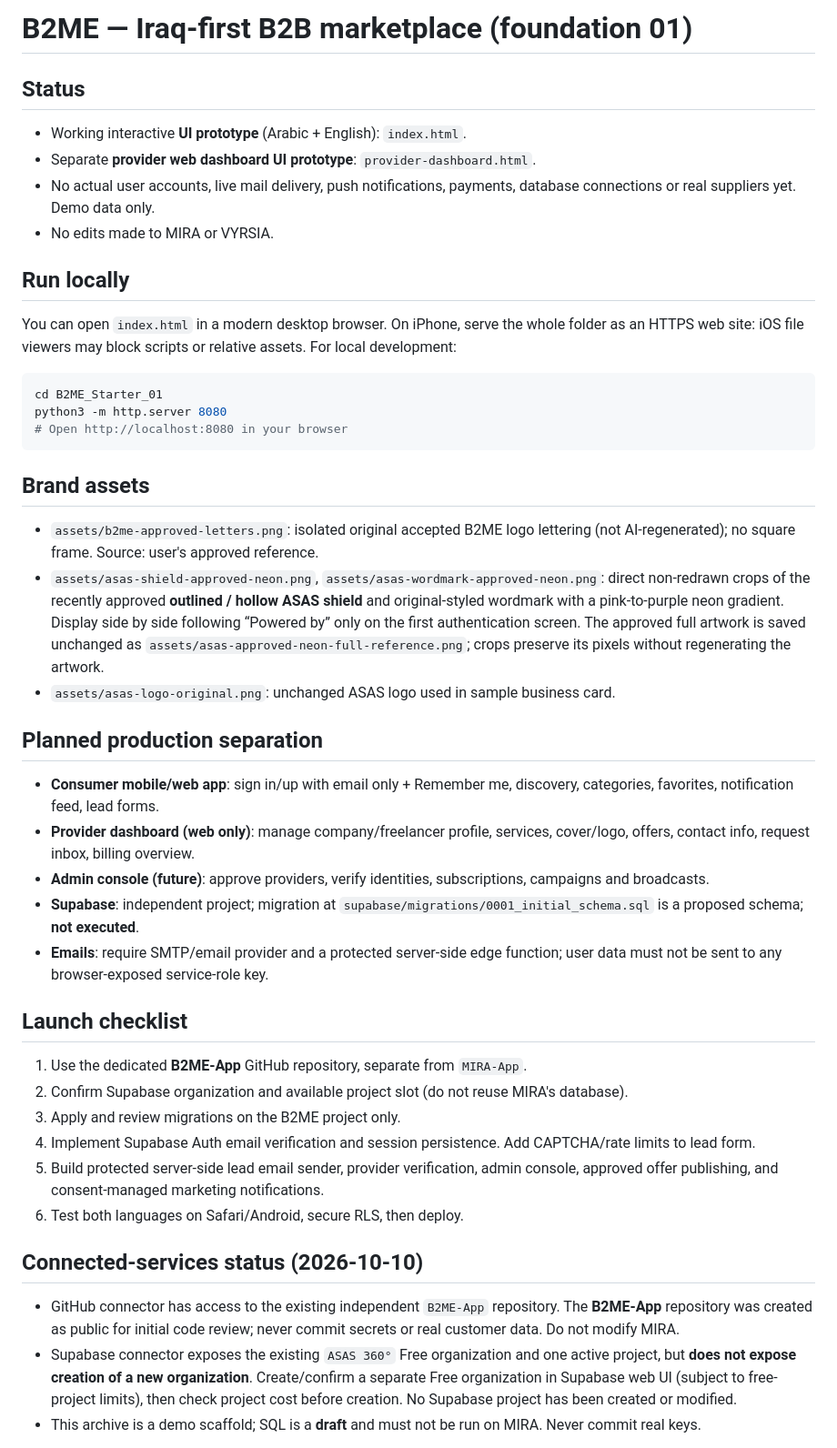
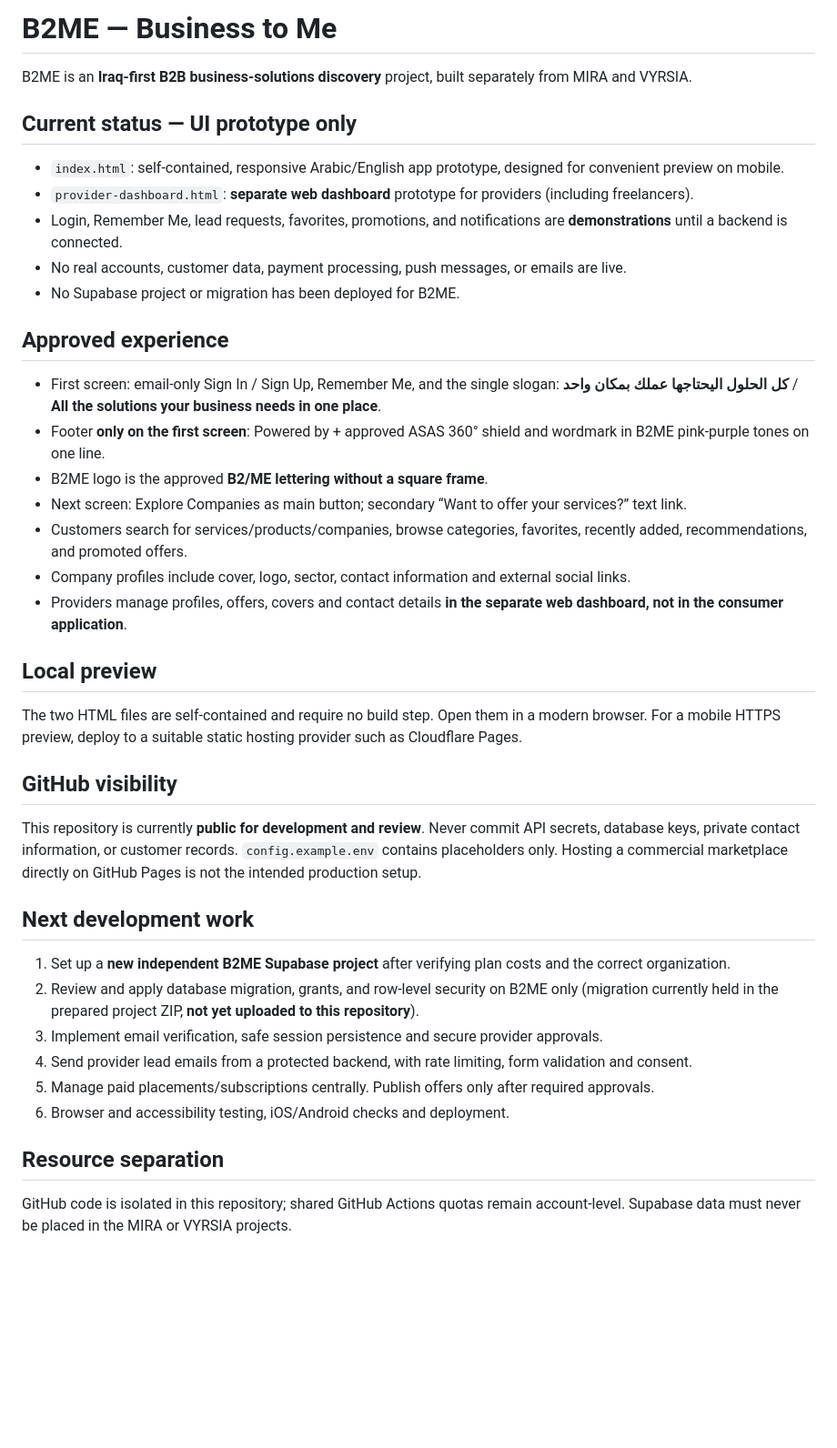
Before and after one commit to ahmedwaleed07/B2ME-App, a Markdown page: README.md, the part around one of its changes. Shown at 91% size. GitHub-like rendering; blank space fills up the shorter version.

Commit message:
docs: clarify public prototype status, branding, backend separation and safe deployment

````diff
--- a/README.md
+++ b/README.md
@@ -1,42 +1,37 @@
-# B2ME — Iraq-first B2B marketplace (foundation 01)
+# B2ME — Business to Me
 
-## Status
-- Working interactive **UI prototype** (Arabic + English): `index.html`.
-- Separate **provider web dashboard UI prototype**: `provider-dashboard.html`.
-- No actual user accounts, live mail delivery, push notifications, payments, database connections or real suppliers yet. Demo data only.
-- No edits made to MIRA or VYRSIA.
+B2ME is an **Iraq-first B2B business-solutions discovery** project, built separately from MIRA and VYRSIA.
 
-## Run locally
-You can open `index.html` in a modern desktop browser. On iPhone, serve the whole folder as an HTTPS web site: iOS file viewers may block scripts or relative assets. For local development:
+## Current status — UI prototype only
+- `index.html`: self-contained, responsive Arabic/English app prototype, designed for convenient preview on mobile.
+- `provider-dashboard.html`: **separate web dashboard** prototype for providers (including freelancers).
+- Login, Remember Me, lead requests, favorites, promotions, and notifications are **demonstrations** until a backend is connected.
+- No real accounts, customer data, payment processing, push messages, or emails are live.
+- No Supabase project or migration has been deployed for B2ME.
 
-```bash
-cd B2ME_Starter_01
-python3 -m http.server 8080
-# Open http://localhost:8080 in your browser
-```
+## Approved experience
+- First screen: email-only Sign In / Sign Up, Remember Me, and the single slogan: **كل الحلول اليحتاجها عملك بمكان واحد** / **All the solutions your business needs in one place**.
+- Footer **only on the first screen**: Powered by + approved ASAS 360° shield and wordmark in B2ME pink-purple tones on one line.
+- B2ME logo is the approved **B2/ME lettering without a square frame**.
+- Next screen: Explore Companies as main button; secondary “Want to offer your services?” text link.
+- Customers search for services/products/companies, browse categories, favorites, recently added, recommendations, and promoted offers.
+- Company profiles include cover, logo, sector, contact information and external social links.
+- Providers manage profiles, offers, covers and contact details **in the separate web dashboard, not in the consumer application**.
 
-## Brand assets
-- `assets/b2me-approved-letters.png`: isolated original accepted B2ME logo lettering (not AI-regenerated); no square frame. Source: user's approved reference.
-- `assets/asas-shield-approved-neon.png`, `assets/asas-wordmark-approved-neon.png`: direct non-redrawn crops of the recently approved **outlined / hollow ASAS shield** and original-styled wordmark with a pink-to-purple neon gradient. Display side by side following “Powered by” only on the first authentication screen. The approved full artwork is saved unchanged as `assets/asas-approved-neon-full-reference.png`; crops preserve its pixels without regenerating the artwork.
-- `assets/asas-logo-original.png`: unchanged ASAS logo used in sample business card.
+## Local preview
+The two HTML files are self-contained and require no build step. Open them in a modern browser. For a mobile HTTPS preview, deploy to a suitable static hosting provider such as Cloudflare Pages.
 
-## Planned production separation
-- **Consumer mobile/web app**: sign in/up with email only + Remember me, discovery, categories, favorites, notification feed, lead forms.
-- **Provider dashboard (web only)**: manage company/freelancer profile, services, cover/logo, offers, contact info, request inbox, billing overview.
-- **Admin console (future)**: approve providers, verify identities, subscriptions, campaigns and broadcasts.
-- **Supabase**: independent project; migration at `supabase/migrations/0001_initial_schema.sql` is a proposed schema; **not executed**.
-- **Emails**: require SMTP/email provider and a protected server-side edge function; user data must not be sent to any browser-exposed service-role key.
+## GitHub visibility
+This repository is currently **public for development and review**. Never commit API secrets, database keys, private contact information, or customer records. `config.example.env` contains placeholders only. Hosting a commercial marketplace directly on GitHub Pages is not the intended production setup.
 
-## Launch checklist
-1. Use the dedicated **B2ME-App** GitHub repository, separate from `MIRA-App`.
-2. Confirm Supabase organization and available project slot (do not reuse MIRA's database).
-3. Apply and review migrations on the B2ME project only.
-4. Implement Supabase Auth email verification and session persistence. Add CAPTCHA/rate limits to lead form.
-5. Build protected server-side lead email sender, provider verification, admin console, approved offer publishing, and consent-managed marketing notifications.
-6. Test both languages on Safari/Android, secure RLS, then deploy.
+## Next development work
+1. Set up a **new independent B2ME Supabase project** after verifying plan costs and the correct organization.
+2. Review and apply database migration, grants, and row-level security on B2ME only (migration currently held in the prepared project ZIP, **not yet uploaded to this repository**).
+3. Implement email verification, safe session persistence and secure provider approvals.
+4. Send provider lead emails from a protected backend, with rate limiting, form validation and consent.
+5. Manage paid placements/subscriptions centrally. Publish offers only after required approvals.
+6. Browser and accessibility testing, iOS/Android checks and deployment.
 
-## Connected-services status (2026-10-10)
-- GitHub connector has access to the existing independent `B2ME-App` repository. The **B2ME-App** repository was created as public for initial code review; never commit secrets or real customer data. Do not modify MIRA.
-- Supabase connector exposes the existing `ASAS 360°` Free organization and one active project, but **does not expose creation of a new organization**. Create/confirm a separate Free organization in Supabase web UI (subject to free-project limits), then check project cost before creation. No Supabase project has been created or modified.
-- This archive is a demo scaffold; SQL is a **draft** and must not be run on MIRA. Never commit real keys.
+## Resource separation
+GitHub code is isolated in this repository; shared GitHub Actions quotas remain account-level. Supabase data must never be placed in the MIRA or VYRSIA projects.
 
````
Also changed, not shown: other parts of README.md (+1 -12 lines).
